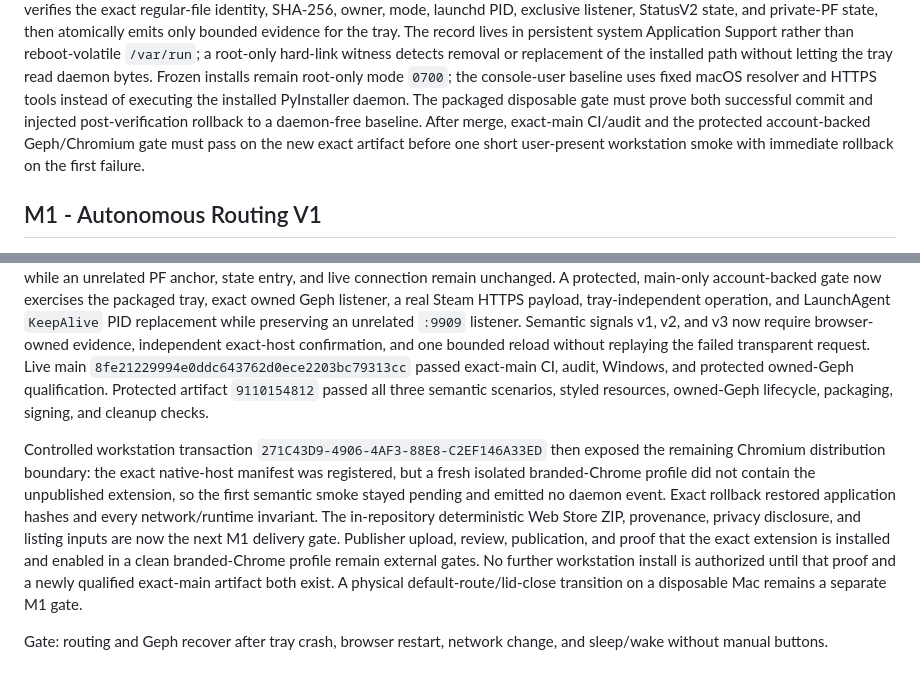
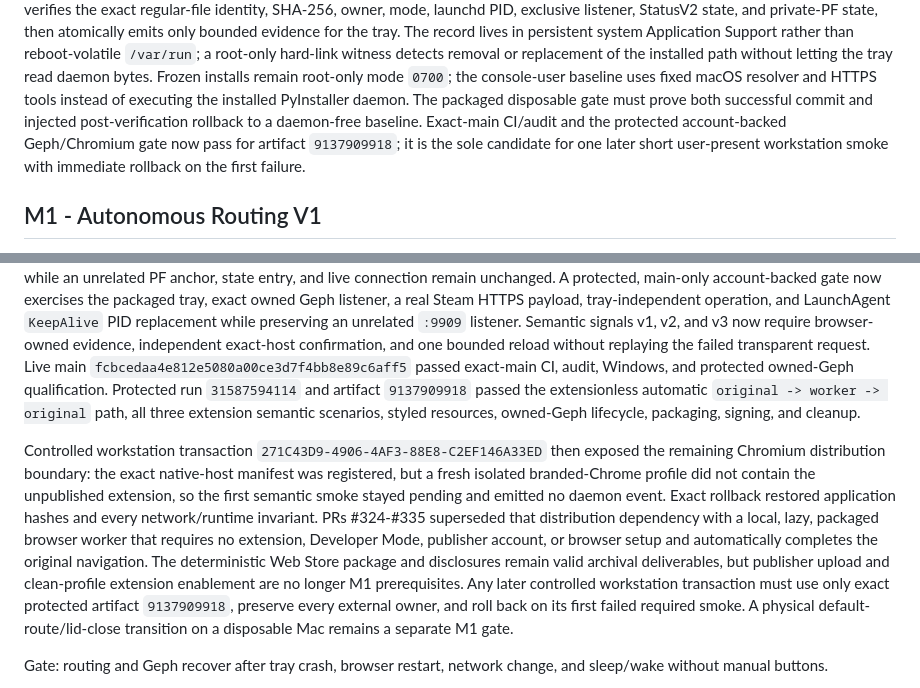
Before and after one commit to aiwaki/slipstream, a Markdown page: docs/ROADMAP.md, 2 parts joined by grey strips. Rendered like a GitHub page.

```diff
--- a/docs/ROADMAP.md
+++ b/docs/ROADMAP.md
@@ -68,11 +68,11 @@ hard-link witness detects removal or replacement of the installed path without
 letting the tray read daemon bytes. Frozen installs remain root-only mode
 `0700`; the console-user baseline uses fixed macOS resolver and HTTPS tools
 instead of executing the installed PyInstaller daemon. The packaged disposable
-gate must prove both
-successful commit and injected post-verification rollback to a daemon-free
-baseline. After merge, exact-main CI/audit and the protected account-backed
-Geph/Chromium gate must pass on the new exact artifact before one short
-user-present workstation smoke with immediate rollback on the first failure.
+gate must prove both successful commit and injected post-verification rollback
+to a daemon-free baseline. Exact-main CI/audit and the protected account-backed
+Geph/Chromium gate now pass for artifact `9137909918`; it is the sole candidate
+for one later short user-present workstation smoke with immediate rollback on
+the first failure.
 
 ## M1 - Autonomous Routing V1
 
@@ -115,10 +115,11 @@ LaunchAgent `KeepAlive` PID replacement while preserving an unrelated `:9909`
 listener. Semantic signals v1, v2, and v3 now require browser-owned evidence,
 independent exact-host confirmation, and one bounded reload without replaying
 the failed transparent request. Live main
-`8fe21229994e0ddc643762d0ece2203bc79313cc` passed exact-main CI, audit,
-Windows, and protected owned-Geph qualification. Protected artifact
-`9110154812` passed all three semantic scenarios, styled resources, owned-Geph
-lifecycle, packaging, signing, and cleanup checks.
+`fcbcedaa4e812e5080a00ce3d7f4bb8e89c6aff5` passed exact-main CI, audit,
+Windows, and protected owned-Geph qualification. Protected run `31587594114`
+and artifact `9137909918` passed the extensionless automatic
+`original -> worker -> original` path, all three extension semantic scenarios,
+styled resources, owned-Geph lifecycle, packaging, signing, and cleanup.
 
 Controlled workstation transaction
 `271C43D9-4906-4AF3-88E8-C2EF146A33ED` then exposed the remaining Chromium
@@ -126,13 +127,16 @@ distribution boundary: the exact native-host manifest was registered, but a
 fresh isolated branded-Chrome profile did not contain the unpublished
 extension, so the first semantic smoke stayed pending and emitted no daemon
 event. Exact rollback restored application hashes and every network/runtime
-invariant. The in-repository deterministic Web Store ZIP, provenance,
-privacy disclosure, and listing inputs are now the next M1 delivery gate.
-Publisher upload, review, publication, and proof that the exact extension is
-installed and enabled in a clean branded-Chrome profile remain external gates.
-No further workstation install is authorized until that proof and a newly
-qualified exact-main artifact both exist. A physical default-route/lid-close
-transition on a disposable Mac remains a separate M1 gate.
+invariant. PRs #324-#335 superseded that distribution dependency with a local,
+lazy, packaged browser worker that requires no extension, Developer Mode,
+publisher account, or browser setup and automatically completes the original
+navigation. The deterministic Web Store package and disclosures remain valid
+archival deliverables, but publisher upload and clean-profile extension
+enablement are no longer M1 prerequisites. Any later controlled workstation
+transaction must use only exact protected artifact `9137909918`, preserve every
+external owner, and roll back on its first failed required smoke. A physical
+default-route/lid-close transition on a disposable Mac remains a separate M1
+gate.
 
 Gate: routing and Geph recover after tray crash, browser restart, network
 change, and sleep/wake without manual buttons.
```
Also changed, not shown: docs/CURRENT_STATE.md (+16 -20 lines).
